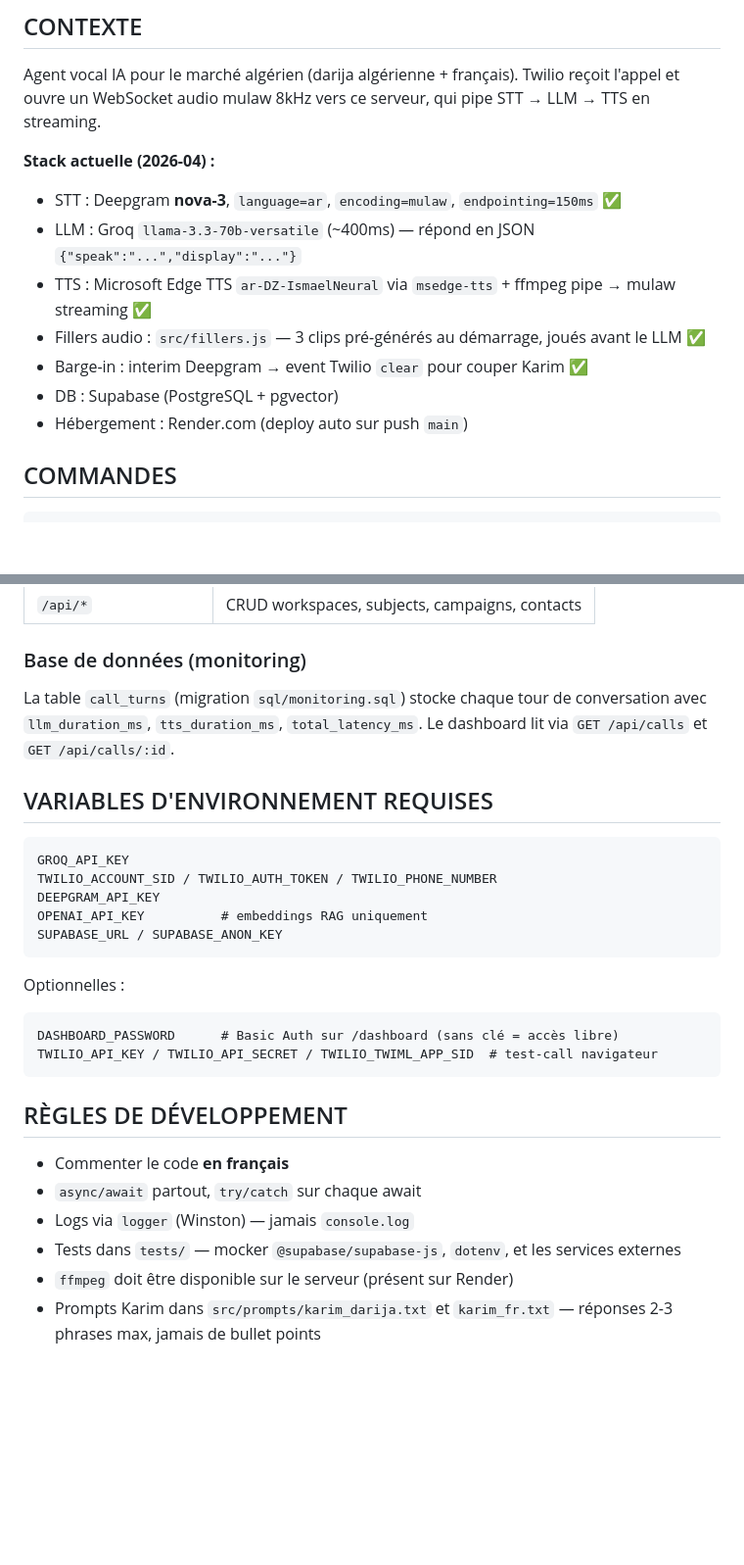
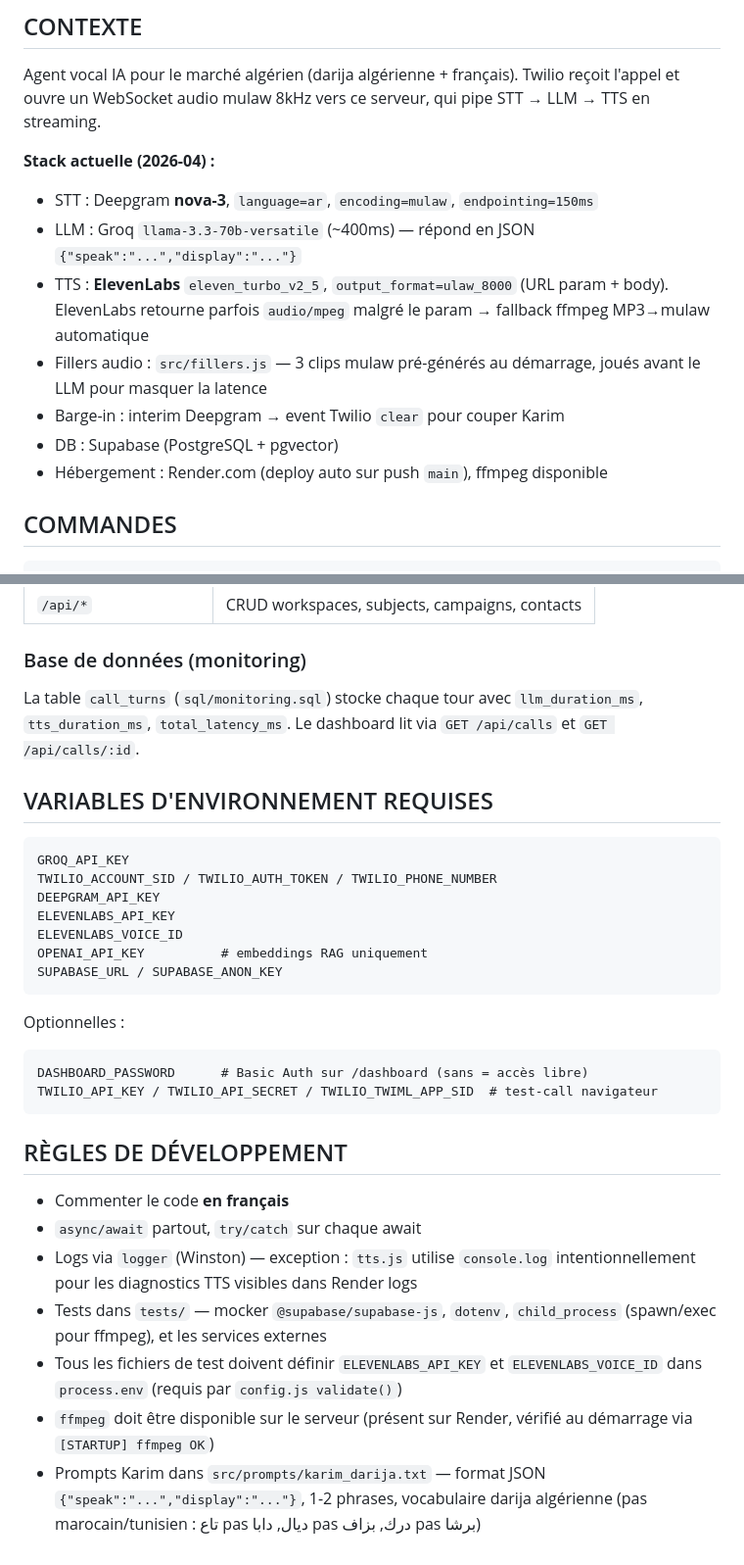
Before and after one commit to sbenamira/dz_agent_voice, a Markdown page: CLAUDE.md, 2 parts joined by grey strips. Shown at 98% size. GitHub-like rendering; blank space fills up the shorter version.

````diff
--- a/CLAUDE.md
+++ b/CLAUDE.md
@@ -7,13 +7,13 @@ This file provides guidance to Claude Code (claude.ai/code) when working with co
 Agent vocal IA pour le marché algérien (darija algérienne + français). Twilio reçoit l'appel et ouvre un WebSocket audio mulaw 8kHz vers ce serveur, qui pipe STT → LLM → TTS en streaming.
 
 **Stack actuelle (2026-04) :**
-- STT : Deepgram **nova-3**, `language=ar`, `encoding=mulaw`, `endpointing=150ms` ✅
+- STT : Deepgram **nova-3**, `language=ar`, `encoding=mulaw`, `endpointing=150ms`
 - LLM : Groq `llama-3.3-70b-versatile` (~400ms) — répond en JSON `{"speak":"...","display":"..."}`
-- TTS : Microsoft Edge TTS `ar-DZ-IsmaelNeural` via `msedge-tts` + ffmpeg pipe → mulaw streaming ✅
-- Fillers audio : `src/fillers.js` — 3 clips pré-générés au démarrage, joués avant le LLM ✅
-- Barge-in : interim Deepgram → event Twilio `clear` pour couper Karim ✅
+- TTS : **ElevenLabs** `eleven_turbo_v2_5`, `output_format=ulaw_8000` (URL param + body). ElevenLabs retourne parfois `audio/mpeg` malgré le param → fallback ffmpeg MP3→mulaw automatique
+- Fillers audio : `src/fillers.js` — 3 clips mulaw pré-générés au démarrage, joués avant le LLM pour masquer la latence
+- Barge-in : interim Deepgram → event Twilio `clear` pour couper Karim
 - DB : Supabase (PostgreSQL + pgvector)
-- Hébergement : Render.com (deploy auto sur push `main`)
+- Hébergement : Render.com (deploy auto sur push `main`), ffmpeg disponible
 
 ## COMMANDES
 
@@ -85,7 +88,7 @@ Fichier central : `src/routes/inbound.js` — gère tout le cycle de vie d'un ap
 
 ### Base de données (monitoring)
 
-La table `call_turns` (migration `sql/monitoring.sql`) stocke chaque tour de conversation avec `llm_duration_ms`, `tts_duration_ms`, `total_latency_ms`. Le dashboard lit via `GET /api/calls` et `GET /api/calls/:id`.
+La table `call_turns` (`sql/monitoring.sql`) stocke chaque tour avec `llm_duration_ms`, `tts_duration_ms`, `total_latency_ms`. Le dashboard lit via `GET /api/calls` et `GET /api/calls/:id`.
 
 ## VARIABLES D'ENVIRONNEMENT REQUISES
 
@@ -93,13 +96,15 @@ La table `call_turns` (migration `sql/monitoring.sql`) stocke chaque tour de con
 GROQ_API_KEY
 TWILIO_ACCOUNT_SID / TWILIO_AUTH_TOKEN / TWILIO_PHONE_NUMBER
 DEEPGRAM_API_KEY
+ELEVENLABS_API_KEY
+ELEVENLABS_VOICE_ID
 OPENAI_API_KEY          # embeddings RAG uniquement
 SUPABASE_URL / SUPABASE_ANON_KEY
 ```
 
 Optionnelles :
 ```
-DASHBOARD_PASSWORD      # Basic Auth sur /dashboard (sans clé = accès libre)
+DASHBOARD_PASSWORD      # Basic Auth sur /dashboard (sans = accès libre)
 TWILIO_API_KEY / TWILIO_API_SECRET / TWILIO_TWIML_APP_SID  # test-call navigateur
 ```
 
@@ -107,7 +112,8 @@ TWILIO_API_KEY / TWILIO_API_SECRET / TWILIO_TWIML_APP_SID  # test-call navigateu
 
 - Commenter le code **en français**
 - `async/await` partout, `try/catch` sur chaque await
-- Logs via `logger` (Winston) — jamais `console.log`
-- Tests dans `tests/` — mocker `@supabase/supabase-js`, `dotenv`, et les services externes
-- `ffmpeg` doit être disponible sur le serveur (présent sur Render)
-- Prompts Karim dans `src/prompts/karim_darija.txt` et `karim_fr.txt` — réponses 2-3 phrases max, jamais de bullet points
+- Logs via `logger` (Winston) — exception : `tts.js` utilise `console.log` intentionnellement pour les diagnostics TTS visibles dans Render logs
+- Tests dans `tests/` — mocker `@supabase/supabase-js`, `dotenv`, `child_process` (spawn/exec pour ffmpeg), et les services externes
+- Tous les fichiers de test doivent définir `ELEVENLABS_API_KEY` et `ELEVENLABS_VOICE_ID` dans `process.env` (requis par `config.js validate()`)
+- `ffmpeg` doit être disponible sur le serveur (présent sur Render, vérifié au démarrage via `[STARTUP] ffmpeg OK`)
+- Prompts Karim dans `src/prompts/karim_darija.txt` — format JSON `{"speak":"...","display":"..."}`, 1-2 phrases, vocabulaire darija algérienne (pas marocain/tunisien : تاع pas ديال, دابا pas درك, بزاف pas برشا)
````
Also changed, not shown: other parts of CLAUDE.md (+17 -14 lines).
